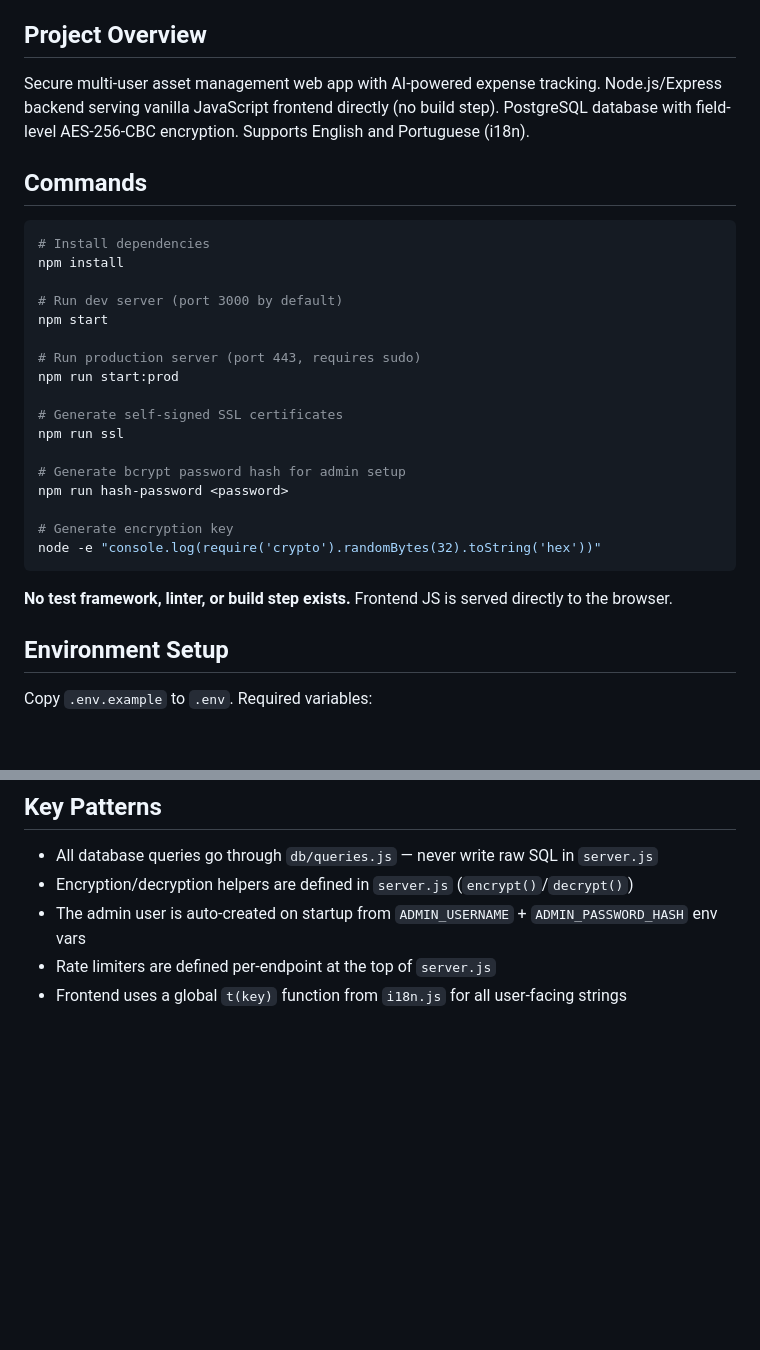
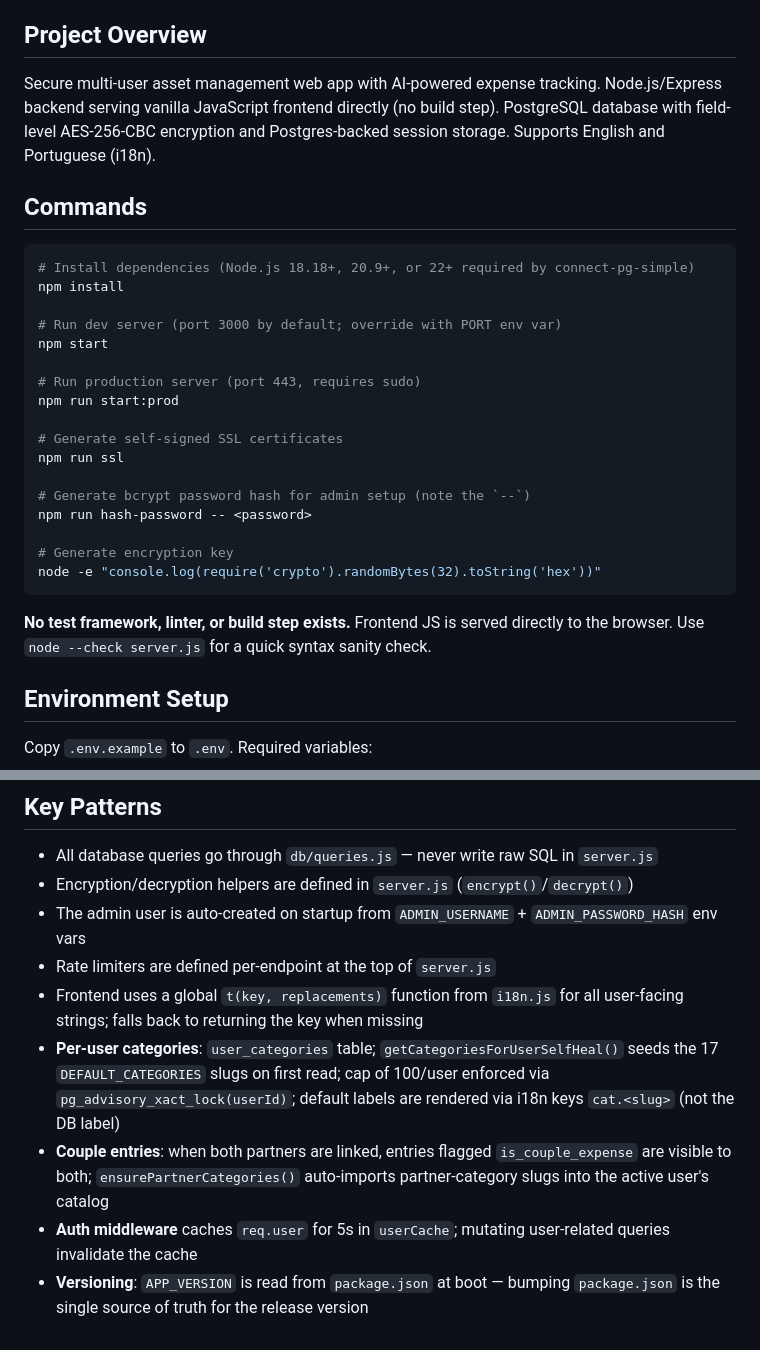
Before and after one commit to fdsimoes-git/asset-management, a Markdown page: CLAUDE.md, 2 parts joined by grey strips. Rendered like a GitHub page; blank space fills up the shorter version.

````diff
--- a/CLAUDE.md
+++ b/CLAUDE.md
@@ -4,15 +4,15 @@ This file provides guidance to Claude Code (claude.ai/code) when working with co
 
 ## Project Overview
 
-Secure multi-user asset management web app with AI-powered expense tracking. Node.js/Express backend serving vanilla JavaScript frontend directly (no build step). PostgreSQL database with field-level AES-256-CBC encryption. Supports English and Portuguese (i18n).
+Secure multi-user asset management web app with AI-powered expense tracking. Node.js/Express backend serving vanilla JavaScript frontend directly (no build step). PostgreSQL database with field-level AES-256-CBC encryption and Postgres-backed session storage. Supports English and Portuguese (i18n).
 
 ## Commands
 
 ```bash
-# Install dependencies
+# Install dependencies (Node.js 18.18+, 20.9+, or 22+ required by connect-pg-simple)
 npm install
 
-# Run dev server (port 3000 by default)
+# Run dev server (port 3000 by default; override with PORT env var)
 npm start
 
 # Run production server (port 443, requires sudo)
@@ -21,14 +21,14 @@ npm run start:prod
 # Generate self-signed SSL certificates
 npm run ssl
 
-# Generate bcrypt password hash for admin setup
-npm run hash-password <password>
+# Generate bcrypt password hash for admin setup (note the `--`)
+npm run hash-password -- <password>
 
 # Generate encryption key
 node -e "console.log(require('crypto').randomBytes(32).toString('hex'))"
 ```
 
-**No test framework, linter, or build step exists.** Frontend JS is served directly to the browser.
+**No test framework, linter, or build step exists.** Frontend JS is served directly to the browser. Use `node --check server.js` for a quick syntax sanity check.
 
 ## Environment Setup
 
@@ -97,4 +106,8 @@ Capacitor 8 wraps the web app for iOS (`ios/` directory, app ID `com.assetmanage
 - Encryption/decryption helpers are defined in `server.js` (`encrypt()`/`decrypt()`)
 - The admin user is auto-created on startup from `ADMIN_USERNAME` + `ADMIN_PASSWORD_HASH` env vars
 - Rate limiters are defined per-endpoint at the top of `server.js`
-- Frontend uses a global `t(key)` function from `i18n.js` for all user-facing strings
+- Frontend uses a global `t(key, replacements)` function from `i18n.js` for all user-facing strings; falls back to returning the key when missing
+- **Per-user categories**: `user_categories` table; `getCategoriesForUserSelfHeal()` seeds the 17 `DEFAULT_CATEGORIES` slugs on first read; cap of 100/user enforced via `pg_advisory_xact_lock(userId)`; default labels are rendered via i18n keys `cat.<slug>` (not the DB label)
+- **Couple entries**: when both partners are linked, entries flagged `is_couple_expense` are visible to both; `ensurePartnerCategories()` auto-imports partner-category slugs into the active user's catalog
+- **Auth middleware** caches `req.user` for 5s in `userCache`; mutating user-related queries invalidate the cache
+- **Versioning**: `APP_VERSION` is read from `package.json` at boot — bumping `package.json` is the single source of truth for the release version
````
Also changed, not shown: other parts of CLAUDE.md (+25 -16 lines).
